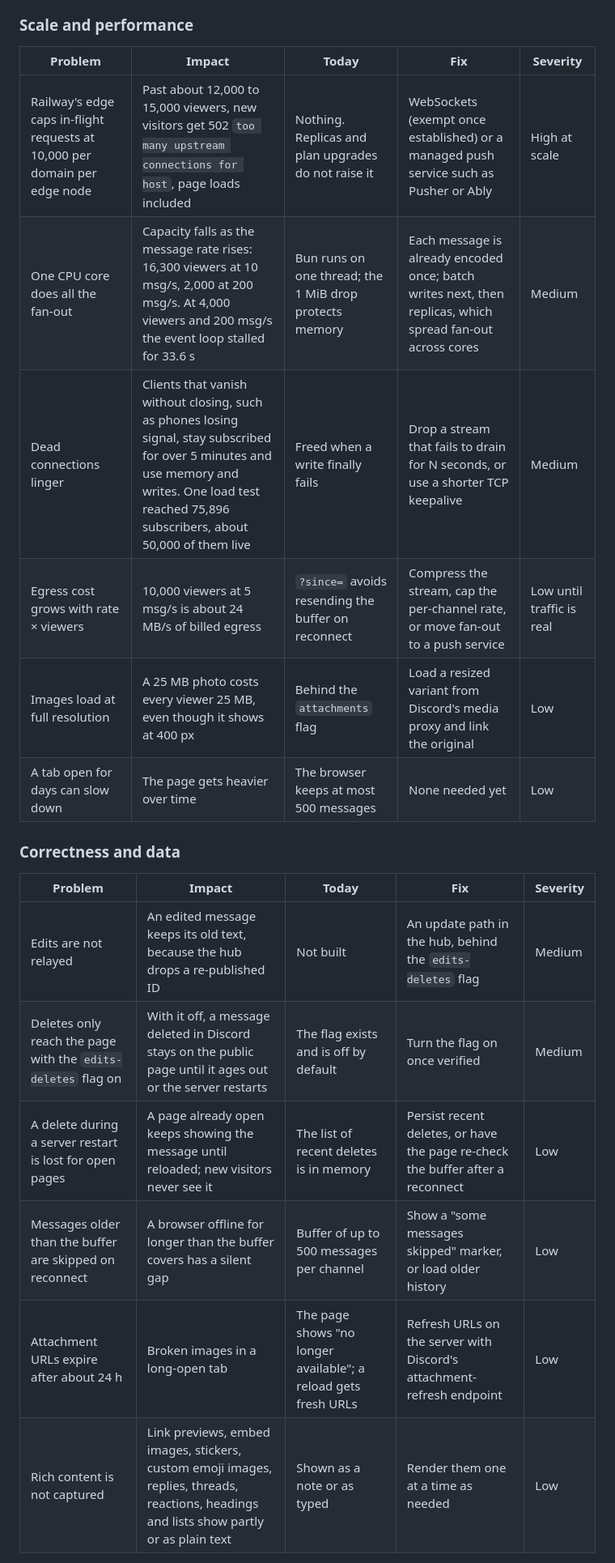
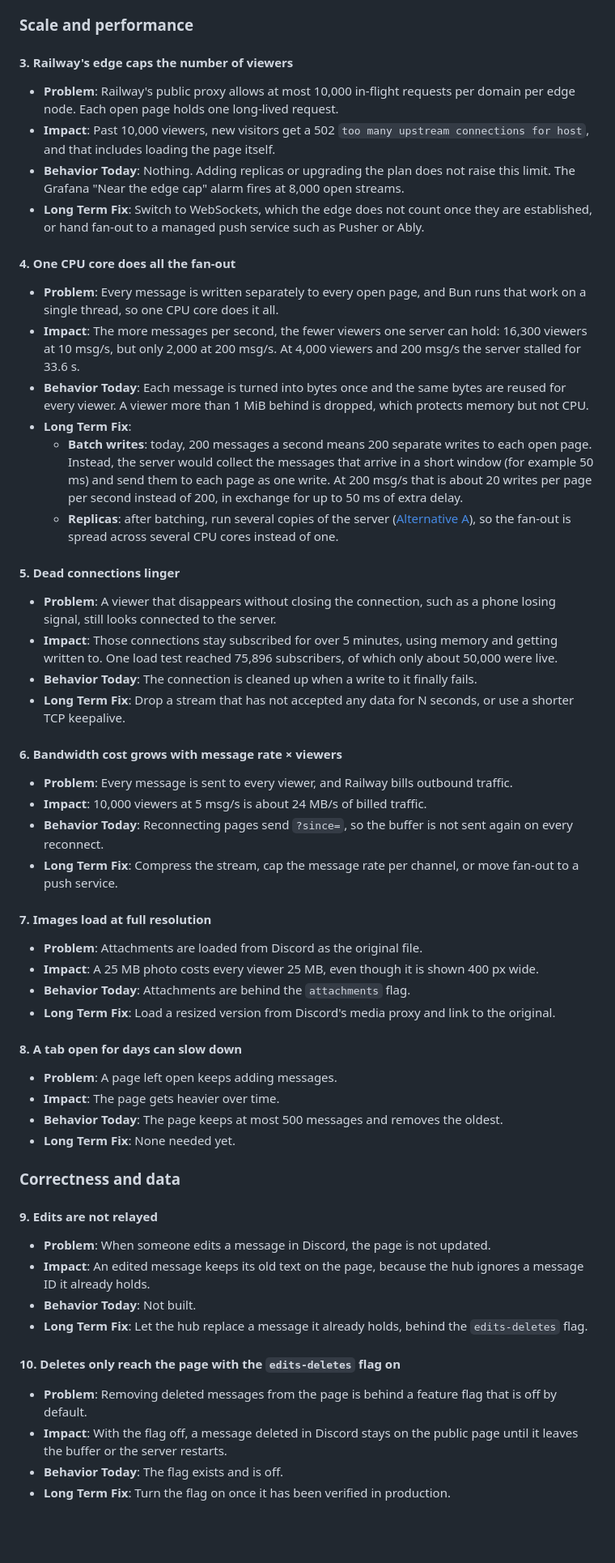
Before and after one commit to AmitKulkarni23/discord-relay, a Markdown page: README.md, the part around one of its changes. Shown at 81% size. Drawn GitHub-style; blank space fills up the shorter version.

```diff
--- a/README.md
+++ b/README.md
@@ -80,22 +76,63 @@ The three that matter most: Railway's edge caps public viewers at about 10,000 t
 
 ### Scale and performance
 
-| Problem | Impact | Today | Fix | Severity |
-| --- | --- | --- | --- | --- |
-| Railway's edge caps in-flight requests at 10,000 per domain per edge node | Past about 12,000 to 15,000 viewers, new visitors get 502 `too many upstream connections for host`, page loads included | Nothing. Replicas and plan upgrades do not raise it | WebSockets (exempt once established) or a managed push service such as Pusher or Ably | High at scale |
-| One CPU core does all the fan-out | Capacity falls as the message rate rises: 16,300 viewers at 10 msg/s, 2,000 at 200 msg/s. At 4,000 viewers and 200 msg/s the event loop stalled for 33.6 s | Bun runs on one thread; the 1 MiB drop protects memory | Each message is already encoded once; batch writes next, then replicas, which spread fan-out across cores | Medium |
-| Dead connections linger | Clients that vanish without closing, such as phones losing signal, stay subscribed for over 5 minutes and use memory and writes. One load test reached 75,896 subscribers, about 50,000 of them live | Freed when a write finally fails | Drop a stream that fails to drain for N seconds, or use a shorter TCP keepalive | Medium |
-| Egress cost grows with rate × viewers | 10,000 viewers at 5 msg/s is about 24 MB/s of billed egress | `?since=` avoids resending the buffer on reconnect | Compress the stream, cap the per-channel rate, or move fan-out to a push service | Low until traffic is real |
-| Images load at full resolution | A 25 MB photo costs every viewer 25 MB, even though it shows at 400 px | Behind the `attachments` flag | Load a resized variant from Discord's media proxy and link the original | Low |
-| A tab open for days can slow down | The page gets heavier over time | The browser keeps at most 500 messages | None needed yet | Low |
+#### 3. Railway's edge caps the number of viewers
+
+- **Problem**: Railway's public proxy allows at most 10,000 in-flight requests per domain per edge node. Each open page holds one long-lived request.
+- **Impact**: Past 10,000 viewers, new visitors get a 502 `too many upstream connections for host`, and that includes loading the page itself.
+- **Behavior Today**: Nothing. Adding replicas or upgrading the plan does not raise this limit. The Grafana "Near the edge cap" alarm fires at 8,000 open streams.
+- **Long Term Fix**: Switch to WebSockets, which the edge does not count once they are established, or hand fan-out to a managed push service such as Pusher or Ably.
+
+#### 4. One CPU core does all the fan-out
+
+- **Problem**: Every message is written separately to every open page, and Bun runs that work on a single thread, so one CPU core does it all.
+- **Impact**: The more messages per second, the fewer viewers one server can hold: 16,300 viewers at 10 msg/s, but only 2,000 at 200 msg/s. At 4,000 viewers and 200 msg/s the server stalled for 33.6 s.
+- **Behavior Today**: Each message is turned into bytes once and the same bytes are reused for every viewer. A viewer more than 1 MiB behind is dropped, which protects memory but not CPU.
+- **Long Term Fix**:
+  - **Batch writes**: today, 200 messages a second means 200 separate writes to each open page. Instead, the server would collect the messages that arrive in a short window (for example 50 ms) and send them to each page as one write. At 200 msg/s that is about 20 writes per page per second instead of 200, in exchange for up to 50 ms of extra delay.
+  - **Replicas**: after batching, run several copies of the server ([Alternative A](#a-bot-service-redis-pubsub-and-web-replicas)), so the fan-out is spread across several CPU cores instead of one.
+
+#### 5. Dead connections linger
+
+- **Problem**: A viewer that disappears without closing the connection, such as a phone losing signal, still looks connected to the server.
+- **Impact**: Those connections stay subscribed for over 5 minutes, using memory and getting written to. One load test reached 75,896 subscribers, of which only about 50,000 were live.
+- **Behavior Today**: The connection is cleaned up when a write to it finally fails.
+- **Long Term Fix**: Drop a stream that has not accepted any data for N seconds, or use a shorter TCP keepalive.
+
+#### 6. Bandwidth cost grows with message rate × viewers
+
+- **Problem**: Every message is sent to every viewer, and Railway bills outbound traffic.
+- **Impact**: 10,000 viewers at 5 msg/s is about 24 MB/s of billed traffic.
+- **Behavior Today**: Reconnecting pages send `?since=`, so the buffer is not sent again on every reconnect.
+- **Long Term Fix**: Compress the stream, cap the message rate per channel, or move fan-out to a push service.
+
+#### 7. Images load at full resolution
+
+- **Problem**: Attachments are loaded from Discord as the original file.
+- **Impact**: A 25 MB photo costs every viewer 25 MB, even though it is shown 400 px wide.
+- **Behavior Today**: Attachments are behind the `attachments` flag.
+- **Long Term Fix**: Load a resized version from Discord's media proxy and link to the original.
+
+#### 8. A tab open for days can slow down
+
+- **Problem**: A page left open keeps adding messages.
+- **Impact**: The page gets heavier over time.
+- **Behavior Today**: The page keeps at most 500 messages and removes the oldest.
+- **Long Term Fix**: None needed yet.
 
 ### Correctness and data
 
-| Problem | Impact | Today | Fix | Severity |
-| --- | --- | --- | --- | --- |
-| Edits are not relayed | An edited message keeps its old text, because the hub drops a re-published ID | Not built | An update path in the hub, behind the `edits-deletes` flag | Medium |
-| Deletes only reach the page with the `edits-deletes` flag on | With it off, a message deleted in Discord stays on the public page until it ages out or the server restarts | The flag exists and is off by default | Turn the flag on once verified | Medium |
-| A delete during a server restart is lost for open pages | A page already open keeps showing the message until reloaded; new visitors never see it | The list of recent deletes is in memory | Persist recent deletes, or have the page re-check the buffer after a reconnect | Low |
-| Messages older than the buffer are skipped on reconnect | A browser offline for longer than the buffer covers has a silent gap | Buffer of up to 500 messages per channel | Show a "some messages skipped" marker, or load older history | Low |
-| Attachment URLs expire after about 24 h | Broken images in a long-open tab | The page shows "no longer available"; a reload gets fresh URLs | Refresh URLs on the server with Discord's attachment-refresh endpoint | Low |
-| Rich content is not captured | Link previews, embed images, stickers, custom emoji images, replies, threads, reactions, headings and lists show partly or as plain text | Shown as a note or as typed | Render them one at a time as needed | Low |
+#### 9. Edits are not relayed
+
+- **Problem**: When someone edits a message in Discord, the page is not updated.
+- **Impact**: An edited message keeps its old text on the page, because the hub ignores a message ID it already holds.
+- **Behavior Today**: Not built.
+- **Long Term Fix**: Let the hub replace a message it already holds, behind the `edits-deletes` flag.
+
+#### 10. Deletes only reach the page with the `edits-deletes` flag on
+
+- **Problem**: Removing deleted messages from the page is behind a feature flag that is off by default.
+- **Impact**: With the flag off, a message deleted in Discord stays on the public page until it leaves the buffer or the server restarts.
+- **Behavior Today**: The flag exists and is off.
+- **Long Term Fix**: Turn the flag on once it has been verified in production.
+
```
Also changed, not shown: other parts of README.md (+184 -76 lines), docs/message-flow.png, 1 other file.
